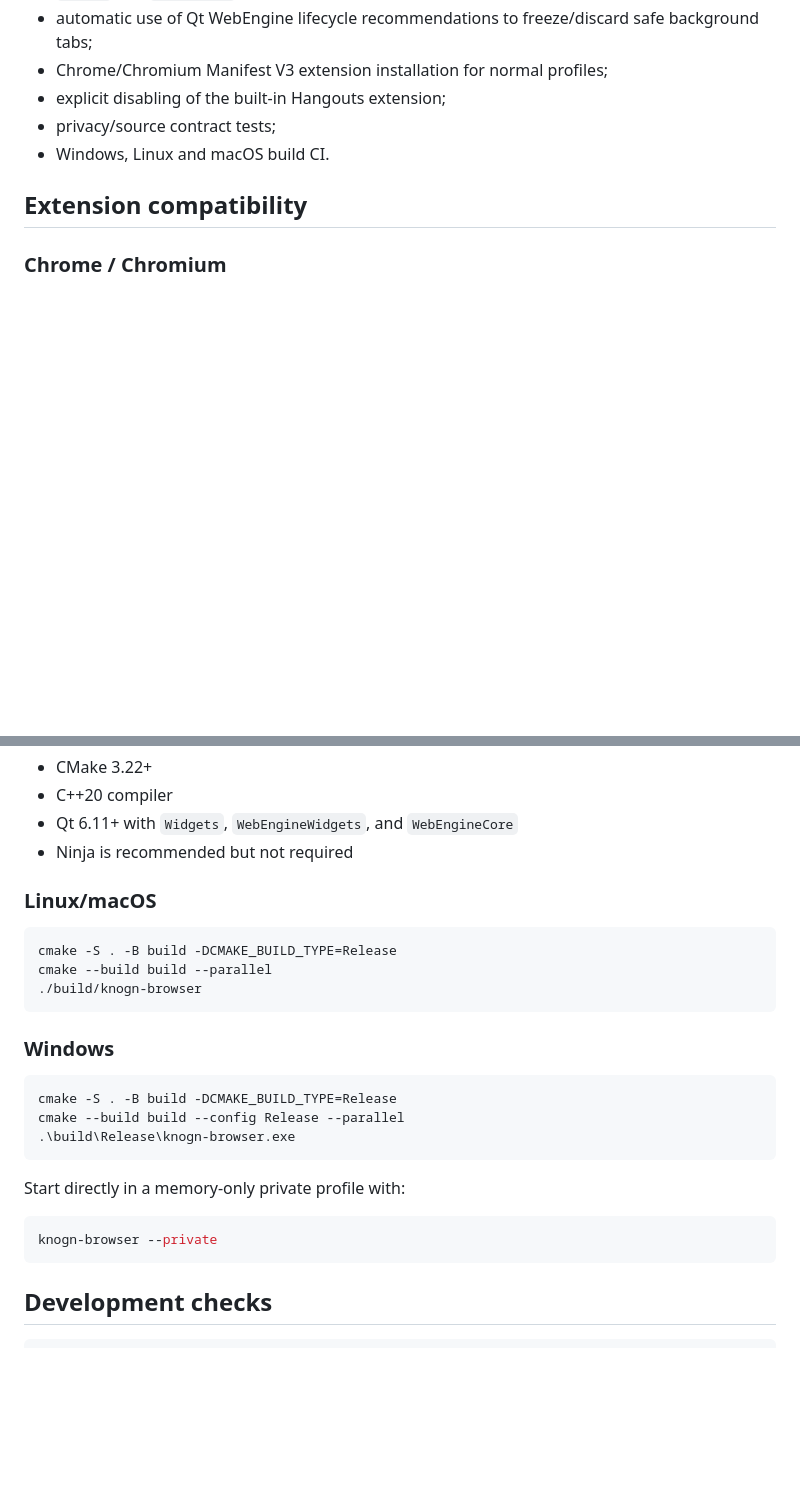
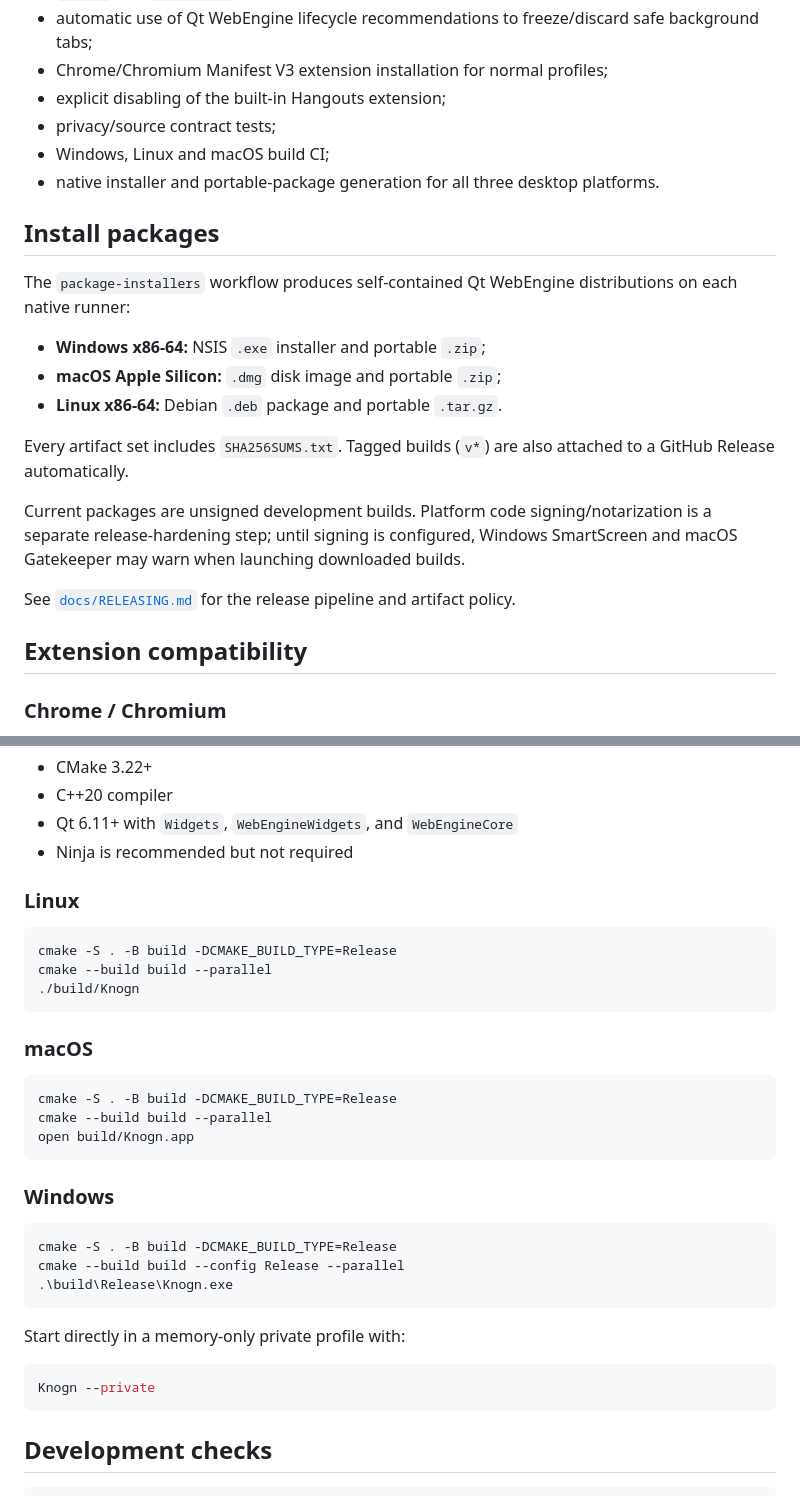
Before and after one commit to rclevenger-hm/knogn-browser, a Markdown page: README.md, 2 parts joined by grey strips. GitHub-like rendering; blank space fills up the shorter version.

Commit message:
docs: document generated installer formats

````diff
--- a/README.md
+++ b/README.md
@@ -24,7 +24,22 @@ The first runnable milestone already includes:
 - Chrome/Chromium Manifest V3 extension installation for normal profiles;
 - explicit disabling of the built-in Hangouts extension;
 - privacy/source contract tests;
-- Windows, Linux and macOS build CI.
+- Windows, Linux and macOS build CI;
+- native installer and portable-package generation for all three desktop platforms.
+
+## Install packages
+
+The `package-installers` workflow produces self-contained Qt WebEngine distributions on each native runner:
+
+- **Windows x86-64:** NSIS `.exe` installer and portable `.zip`;
+- **macOS Apple Silicon:** `.dmg` disk image and portable `.zip`;
+- **Linux x86-64:** Debian `.deb` package and portable `.tar.gz`.
+
+Every artifact set includes `SHA256SUMS.txt`. Tagged builds (`v*`) are also attached to a GitHub Release automatically.
+
+Current packages are unsigned development builds. Platform code signing/notarization is a separate release-hardening step; until signing is configured, Windows SmartScreen and macOS Gatekeeper may warn when launching downloaded builds.
+
+See [`docs/RELEASING.md`](docs/RELEASING.md) for the release pipeline and artifact policy.
 
 ## Extension compatibility
 
@@ -51,12 +66,20 @@ The promises we are willing to make are documented in [`docs/PRIVACY.md`](docs/P
 - Qt 6.11+ with `Widgets`, `WebEngineWidgets`, and `WebEngineCore`
 - Ninja is recommended but not required
 
-### Linux/macOS
+### Linux
 
 ```bash
 cmake -S . -B build -DCMAKE_BUILD_TYPE=Release
 cmake --build build --parallel
-./build/knogn-browser
+./build/Knogn
+```
+
+### macOS
+
+```bash
+cmake -S . -B build -DCMAKE_BUILD_TYPE=Release
+cmake --build build --parallel
+open build/Knogn.app
 ```
 
 ### Windows
@@ -64,13 +87,13 @@ cmake --build build --parallel
 ```powershell
 cmake -S . -B build -DCMAKE_BUILD_TYPE=Release
 cmake --build build --config Release --parallel
-.\build\Release\knogn-browser.exe
+.\build\Release\Knogn.exe
 ```
 
 Start directly in a memory-only private profile with:
 
 ```bash
-knogn-browser --private
+Knogn --private
 ```
 
 ## Development checks
````
